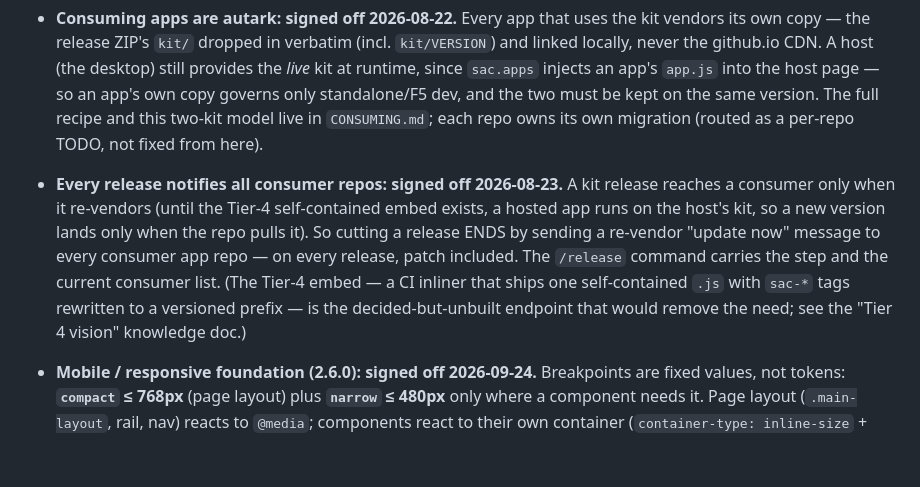
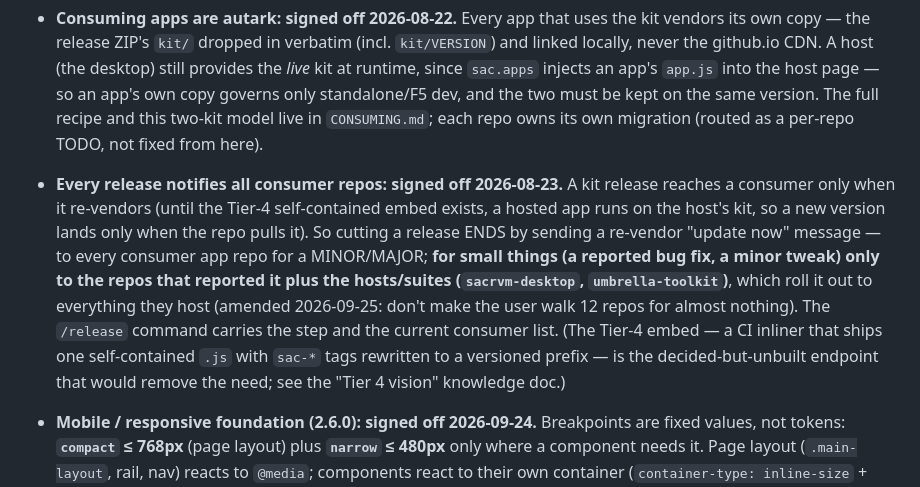
Before and after one commit to SACRVM/sacrvm-appkit, a Markdown page: CLAUDE.md, the part around the change. Rendered like a GitHub page; blank space fills up the shorter version.

```diff
--- a/CLAUDE.md
+++ b/CLAUDE.md
@@ -62,7 +62,7 @@ The kit must be **easily themable** — light, dark, AND custom themes:
   Shipped 2026-08-28 as its own repo: [`sac-md-editor`](https://github.com/SACRVM/sac-md-editor).
 - **Light-theme seed values: signed off 2026-08-15.** The proposal shipped in `ui.css` is final — deliberately bright by design; apps wanting a softer light theme override the seeds per the custom-theme recipe in the style guide.
 - **Consuming apps are autark: signed off 2026-08-22.** Every app that uses the kit vendors its own copy — the release ZIP's `kit/` dropped in verbatim (incl. `kit/VERSION`) and linked locally, never the github.io CDN. A host (the desktop) still provides the *live* kit at runtime, since `sac.apps` injects an app's `app.js` into the host page — so an app's own copy governs only standalone/F5 dev, and the two must be kept on the same version. The full recipe and this two-kit model live in `CONSUMING.md`; each repo owns its own migration (routed as a per-repo TODO, not fixed from here).
-- **Every release notifies all consumer repos: signed off 2026-08-23.** A kit release reaches a consumer only when it re-vendors (until the Tier-4 self-contained embed exists, a hosted app runs on the host's kit, so a new version lands only when the repo pulls it). So cutting a release ENDS by sending a re-vendor "update now" message to every consumer app repo — on every release, patch included. The `/release` command carries the step and the current consumer list. (The Tier-4 embed — a CI inliner that ships one self-contained `.js` with `sac-*` tags rewritten to a versioned prefix — is the decided-but-unbuilt endpoint that would remove the need; see the "Tier 4 vision" knowledge doc.)
+- **Every release notifies all consumer repos: signed off 2026-08-23.** A kit release reaches a consumer only when it re-vendors (until the Tier-4 self-contained embed exists, a hosted app runs on the host's kit, so a new version lands only when the repo pulls it). So cutting a release ENDS by sending a re-vendor "update now" message — to every consumer app repo for a MINOR/MAJOR; **for small things (a reported bug fix, a minor tweak) only to the repos that reported it plus the hosts/suites (`sacrvm-desktop`, `umbrella-toolkit`)**, which roll it out to everything they host (amended 2026-09-25: don't make the user walk 12 repos for almost nothing). The `/release` command carries the step and the current consumer list. (The Tier-4 embed — a CI inliner that ships one self-contained `.js` with `sac-*` tags rewritten to a versioned prefix — is the decided-but-unbuilt endpoint that would remove the need; see the "Tier 4 vision" knowledge doc.)
 
 - **Mobile / responsive foundation (2.6.0): signed off 2026-09-24.** Breakpoints are fixed values, not tokens: **`compact` ≤ 768px** (page layout) plus **`narrow` ≤ 480px** only where a component needs it. Page layout (`.main-layout`, rail, nav) reacts to `@media`; components react to their own container (`container-type: inline-size` + `@container`), because they also live in narrow windows and split panels. On compact: the rail becomes an off-canvas drawer opened by the `sac-nav` burger (one burger, not two); `sac-split` shows one panel at a time with a back affordance; `sac-dialog` becomes a bottom sheet. Desktop (≥1024px) must stay exactly as it was in 2.5.0.
   **The burger belongs to the app** (same day): the kit ships neutral building blocks with today's behaviour as the default — `rail`, `host-nav="always|wide"`, `sections-nav="always|wide"` (drop sections that the rail already lists) (hide the suite list on compact when a dashboard is the phone's main level), a `panel` slot for any app content, `open()/close()/toggle()` and `sac:nav-open/close`. "Dashboard is the main navigation level on phones" is a documented best practice, not a kit rule. No collapsible header row inside the drawer: when an app has sections AND a rail they stack.
```
Also changed, not shown: .claude/commands/release.md (+12 -7 lines).
